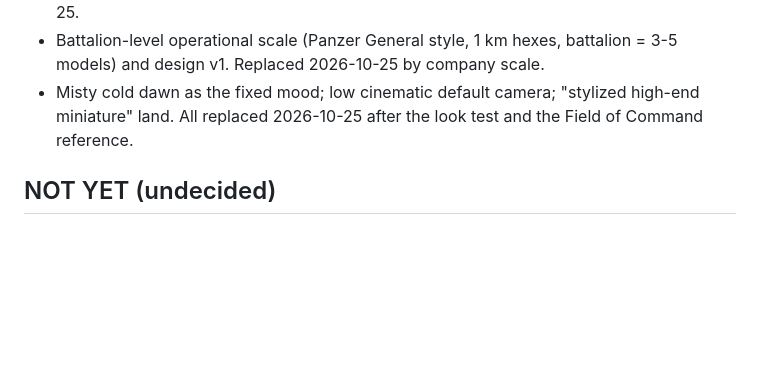
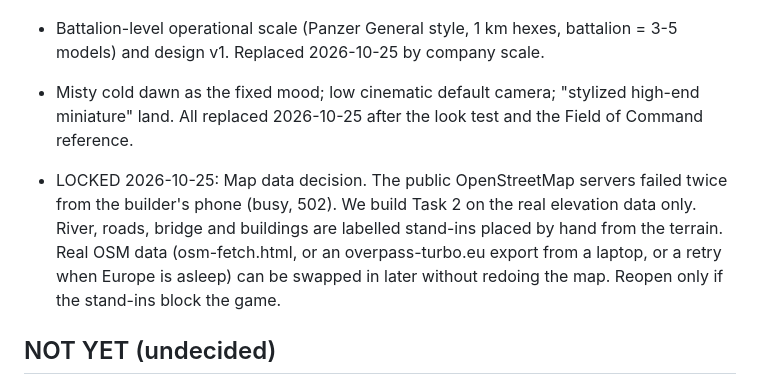
Before and after one commit to dakotamaverick01/coldwar-hex, a Markdown page: START_HERE.md, the part around the change. Rendered like a GitHub page; blank space fills up the shorter version.

Commit message:
Lock decision: build bridge mission on elevation only, OSM swapped in later
Co-Authored-By: Claude Sonnet 5.5 <noreply@anthropic.com>
Claude-Session: https://claude.ai/code/session_01NfxGF1iFLh6sESapHRjmt2

```diff
--- a/START_HERE.md
+++ b/START_HERE.md
@@ -47,6 +47,8 @@ Read this first every chat. It is the current state and overrides older docs (in
 - Battalion-level operational scale (Panzer General style, 1 km hexes, battalion = 3-5 models) and design v1. Replaced 2026-10-25 by company scale.
 - Misty cold dawn as the fixed mood; low cinematic default camera; "stylized high-end miniature" land. All replaced 2026-10-25 after the look test and the Field of Command reference.
 
+- LOCKED 2026-10-25: Map data decision. The public OpenStreetMap servers failed twice from the builder's phone (busy, 502). We build Task 2 on the real elevation data only. River, roads, bridge and buildings are labelled stand-ins placed by hand from the terrain. Real OSM data (osm-fetch.html, or an overpass-turbo.eu export from a laptop, or a retry when Europe is asleep) can be swapped in later without redoing the map. Reopen only if the stand-ins block the game.
+
 ## NOT YET (undecided)
 - Game name (must be original).
 - Tech stack (proposal: Three.js, a free 3D library for web pages; hosted free on GitHub Pages).
```
